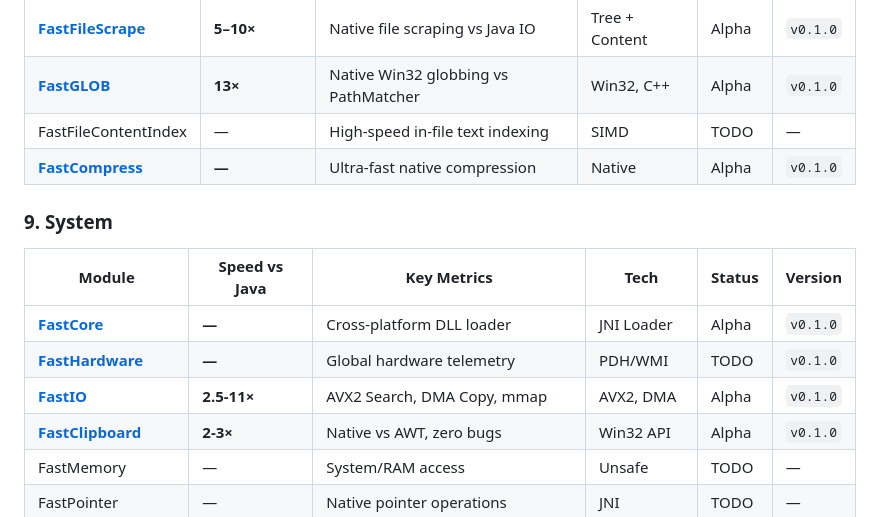
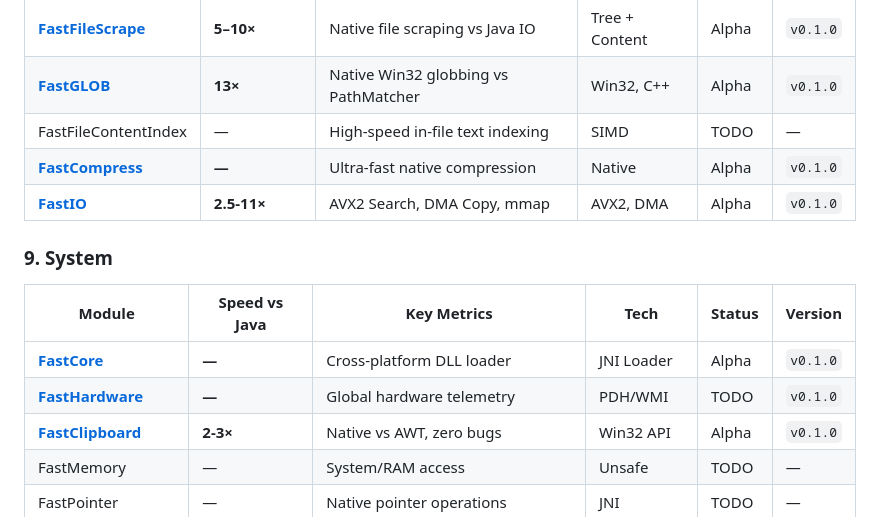
Before and after one commit to andrestubbe/FastJava, a Markdown page: README.md, the part around the change. Rendered like a GitHub page.

Commit message:
docs: move FastIO to Filesystem section in README.md

```diff
--- a/README.md
+++ b/README.md
@@ -95,13 +95,13 @@ A unified directory of all FastJava modules. Categorized by functional domain, i
 | **[FastGLOB](https://github.com/andrestubbe/FastGLOB)** | **13×** | Native Win32 globbing vs PathMatcher | Win32, C++ | Alpha | `v0.1.0` |
 | FastFileContentIndex | — | High-speed in-file text indexing | SIMD | TODO | — |
 | **[FastCompress](https://github.com/andrestubbe/FastCompress)** | **—** | Ultra-fast native compression | Native | Alpha | `v0.1.0` |
+| **[FastIO](https://github.com/andrestubbe/fastio)** | **2.5-11×** | AVX2 Search, DMA Copy, mmap | AVX2, DMA | Alpha | `v0.1.0` |
 
 ### 9. System
 | Module | Speed vs Java | Key Metrics | Tech | Status | Version |
 |--------|---------------|-------------|------|--------|---------|
 | **[FastCore](https://github.com/andrestubbe/fastcore)** | **—** | Cross-platform DLL loader | JNI Loader | Alpha | `v0.1.0` |
 | **[FastHardware](https://github.com/andrestubbe/FastHardware)** | **—** | Global hardware telemetry | PDH/WMI | TODO | `v0.1.0` |
-| **[FastIO](https://github.com/andrestubbe/fastio)** | **2.5-11×** | AVX2 Search, DMA Copy, mmap | AVX2, DMA | Alpha | `v0.1.0` |
 | **[FastClipboard](https://github.com/andrestubbe/fastclipboard)** | **2-3×** | Native vs AWT, zero bugs | Win32 API | Alpha | `v0.1.0` |
 | FastMemory | — | System/RAM access | Unsafe | TODO | — |
 | FastPointer | — | Native pointer operations | JNI | TODO | — |
```
